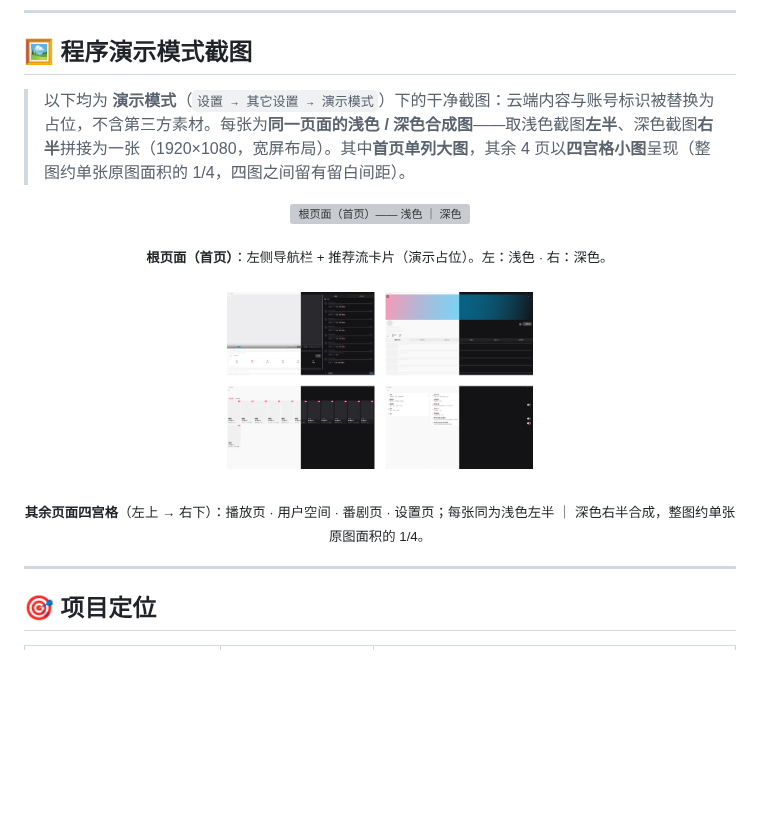
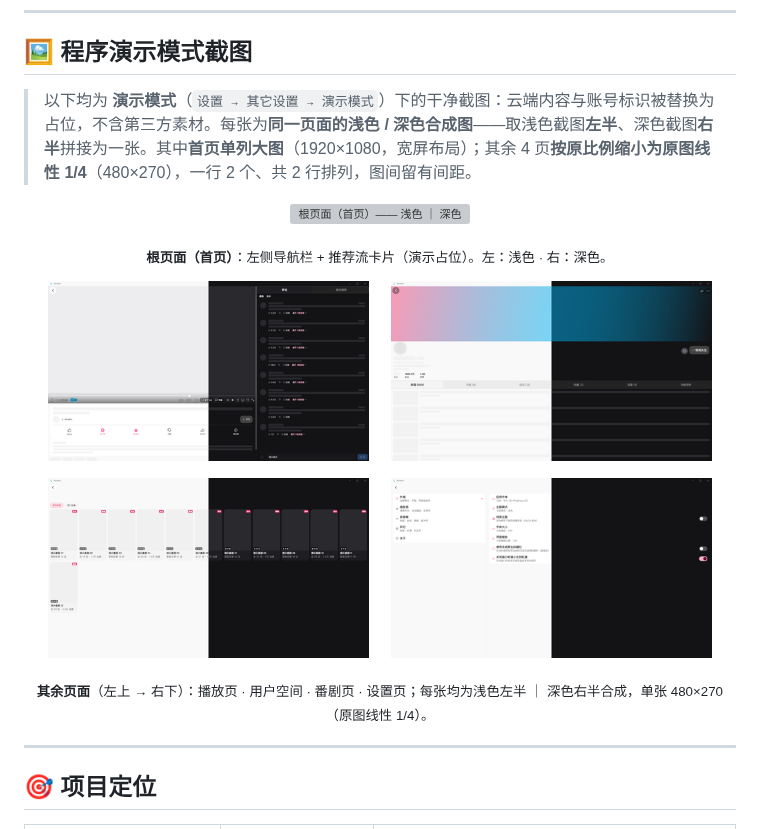
Before and after one commit to HumanMus1c/WinWin, a Markdown page: README.md, the part around the change. Drawn GitHub-style; pictures changed too: assets/screenshots/02-player.png, assets/screenshots/03-space.png, assets/screenshots/04-bangumi.png; blank space fills up the shorter version; grey boxes are pictures that could not be loaded.

```diff
--- a/README.md
+++ b/README.md
@@ -28,7 +28,7 @@
 
 ## 🖼️ 程序演示模式截图
 
-> 以下均为 **演示模式**（`设置 → 其它设置 → 演示模式`）下的干净截图：云端内容与账号标识被替换为占位，不含第三方素材。每张为**同一页面的浅色 / 深色合成图**——取浅色截图**左半**、深色截图**右半**拼接为一张（1920×1080，宽屏布局）。其中**首页单列大图**，其余 4 页以**四宫格小图**呈现（整图约单张原图面积的 1/4，四图之间留有留白间距）。
+> 以下均为 **演示模式**（`设置 → 其它设置 → 演示模式`）下的干净截图：云端内容与账号标识被替换为占位，不含第三方素材。每张为**同一页面的浅色 / 深色合成图**——取浅色截图**左半**、深色截图**右半**拼接为一张。其中**首页单列大图**（1920×1080，宽屏布局）；其余 4 页**按原比例缩小为原图线性 1/4**（480×270），一行 2 个、共 2 行排列，图间留有间距。
 
 <p align="center">
   <a href="assets/screenshots/01-home.png"><img src="assets/screenshots/01-home.png" alt="根页面（首页）—— 浅色 ｜ 深色" width="100%"></a>
@@ -36,9 +36,14 @@
 <p align="center"><sub><b>根页面（首页）</b>：左侧导航栏 + 推荐流卡片（演示占位）。左：浅色 · 右：深色。</sub></p>
 
 <p align="center">
-  <a href="assets/screenshots/grid-others.png"><img src="assets/screenshots/grid-others.png" alt="其余页面四宫格（播放页 · 用户空间 · 番剧页 · 设置页）" width="46%"></a>
+  <a href="assets/screenshots/02-player.png"><img src="assets/screenshots/02-player.png" alt="播放页 —— 浅色 ｜ 深色" width="45%"></a>
+  <a href="assets/screenshots/03-space.png"><img src="assets/screenshots/03-space.png" alt="用户空间 —— 浅色 ｜ 深色" width="45%"></a>
 </p>
-<p align="center"><sub><b>其余页面四宫格</b>（左上 → 右下）：播放页 · 用户空间 · 番剧页 · 设置页；每张同为浅色左半 ｜ 深色右半合成，整图约单张原图面积的 1/4。</sub></p>
+<p align="center">
+  <a href="assets/screenshots/04-bangumi.png"><img src="assets/screenshots/04-bangumi.png" alt="番剧页 —— 浅色 ｜ 深色" width="45%"></a>
+  <a href="assets/screenshots/05-setting.png"><img src="assets/screenshots/05-setting.png" alt="设置页 —— 浅色 ｜ 深色" width="45%"></a>
+</p>
+<p align="center"><sub><b>其余页面</b>（左上 → 右下）：播放页 · 用户空间 · 番剧页 · 设置页；每张均为浅色左半 ｜ 深色右半合成，单张 480×270（原图线性 1/4）。</sub></p>
 
 ---
 
```
Also changed, not shown: docs/README展示图生成复盘-2026-10-25.md (+6 -6 lines).
